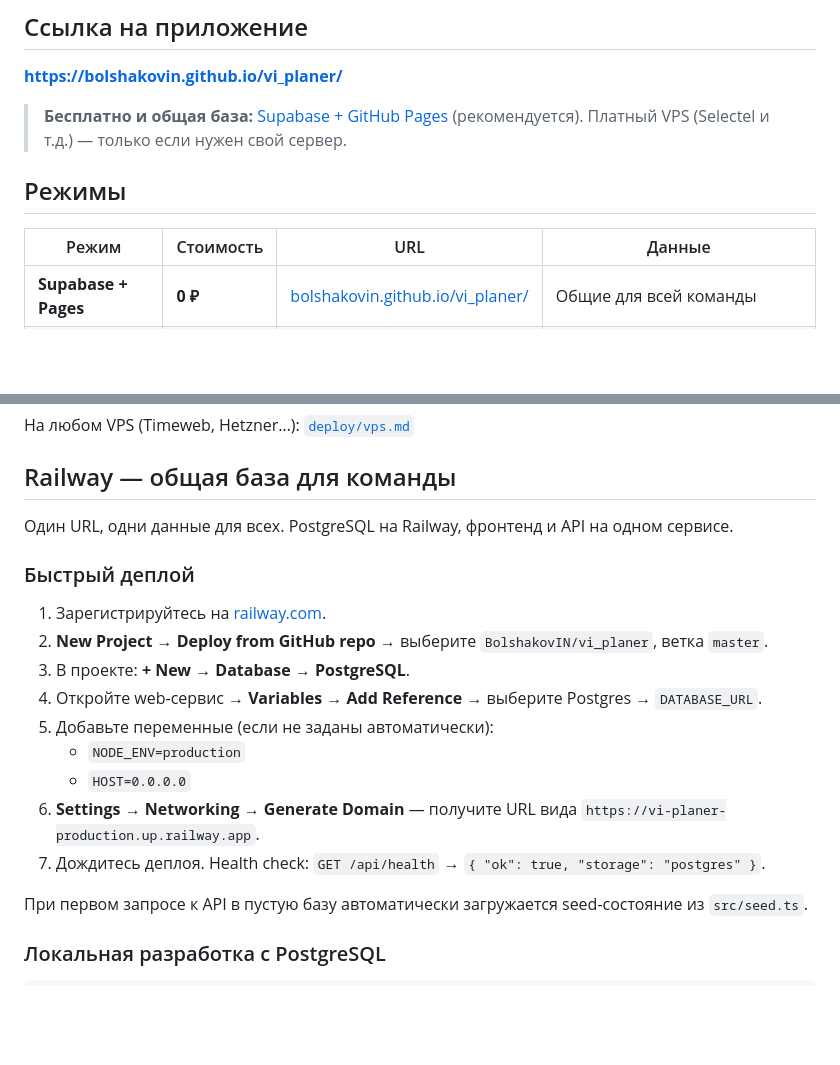
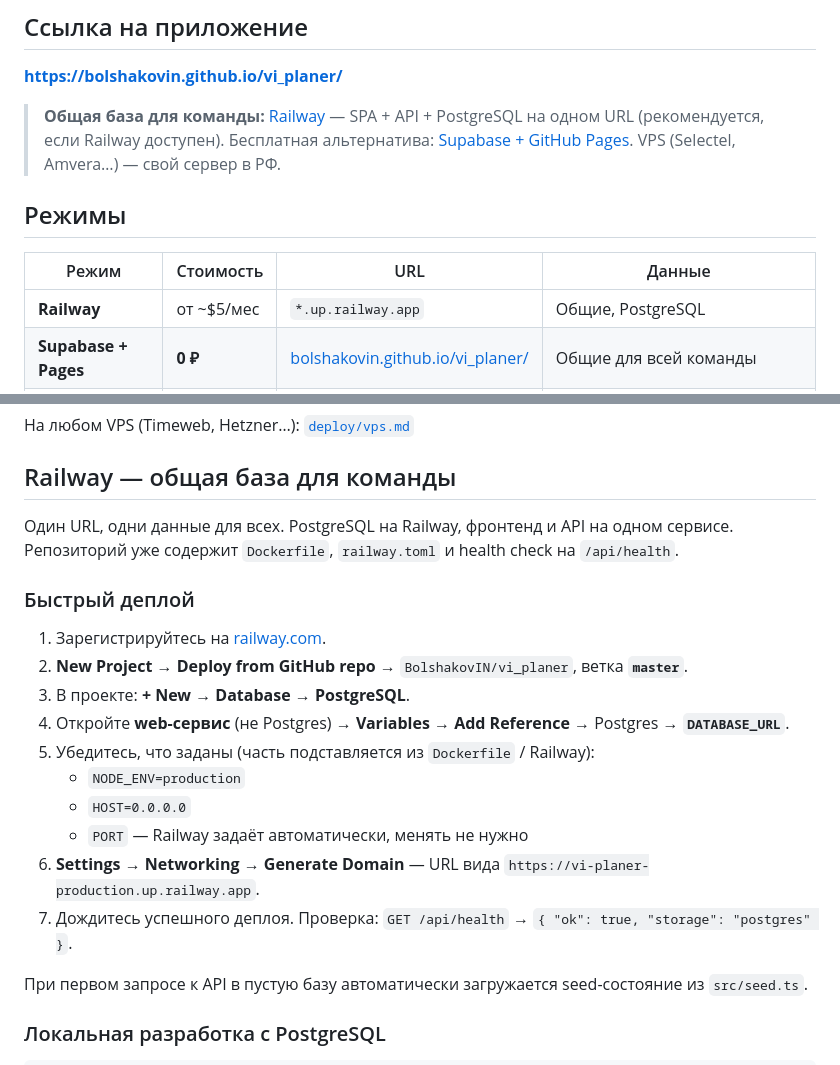
Before and after one commit to BolshakovIN/vi_planer, a Markdown page: README.md, 2 parts joined by grey strips. GitHub-like rendering; blank space fills up the shorter version.

Commit message:
Document Railway as the primary shared deployment option.
Co-authored-by: Cursor <cursoragent@cursor.com>

```diff
--- a/README.md
+++ b/README.md
@@ -6,12 +6,13 @@
 
 **https://bolshakovin.github.io/vi_planer/**
 
-> **Бесплатно и общая база:** [Supabase + GitHub Pages](#бесплатно--supabase--github-pages) (рекомендуется). Платный VPS (Selectel и т.д.) — только если нужен свой сервер.
+> **Общая база для команды:** [Railway](#railway--общая-база-для-команды) — SPA + API + PostgreSQL на одном URL (рекомендуется, если Railway доступен). Бесплатная альтернатива: [Supabase + GitHub Pages](#бесплатно--supabase--github-pages). VPS (Selectel, Amvera…) — свой сервер в РФ.
 
 ## Режимы
 
 | Режим | Стоимость | URL | Данные |
 |---|---|---|---|
+| **Railway** | от ~$5/мес | `*.up.railway.app` | Общие, PostgreSQL |
 | **Supabase + Pages** | **0 ₽** | [bolshakovin.github.io/vi_planer/](https://bolshakovin.github.io/vi_planer/) | Общие для всей команды |
 | **Pages локально** | 0 ₽ | тот же URL | Личная копия в браузере (`npm run deploy:pages`) |
 | **VPS / Amvera** | платно | свой домен | Свой сервер + Postgres |
@@ -90,19 +91,20 @@ docker compose up -d --build
 
 ## Railway — общая база для команды
 
-Один URL, одни данные для всех. PostgreSQL на Railway, фронтенд и API на одном сервисе.
+Один URL, одни данные для всех. PostgreSQL на Railway, фронтенд и API на одном сервисе. Репозиторий уже содержит `Dockerfile`, `railway.toml` и health check на `/api/health`.
 
 ### Быстрый деплой
 
 1. Зарегистрируйтесь на [railway.com](https://railway.com).
-2. **New Project** → **Deploy from GitHub repo** → выберите `BolshakovIN/vi_planer`, ветка `master`.
+2. **New Project** → **Deploy from GitHub repo** → `BolshakovIN/vi_planer`, ветка **`master`**.
 3. В проекте: **+ New** → **Database** → **PostgreSQL**.
-4. Откройте web-сервис → **Variables** → **Add Reference** → выберите Postgres → `DATABASE_URL`.
-5. Добавьте переменные (если не заданы автоматически):
+4. Откройте **web-сервис** (не Postgres) → **Variables** → **Add Reference** → Postgres → **`DATABASE_URL`**.
+5. Убедитесь, что заданы (часть подставляется из `Dockerfile` / Railway):
    - `NODE_ENV=production`
    - `HOST=0.0.0.0`
-6. **Settings** → **Networking** → **Generate Domain** — получите URL вида `https://vi-planer-production.up.railway.app`.
-7. Дождитесь деплоя. Health check: `GET /api/health` → `{ "ok": true, "storage": "postgres" }`.
+   - `PORT` — Railway задаёт автоматически, менять не нужно
+6. **Settings** → **Networking** → **Generate Domain** — URL вида `https://vi-planer-production.up.railway.app`.
+7. Дождитесь успешного деплоя. Проверка: `GET /api/health` → `{ "ok": true, "storage": "postgres" }`.
 
 При первом запросе к API в пустую базу автоматически загружается seed-состояние из `src/seed.ts`.
 
```
